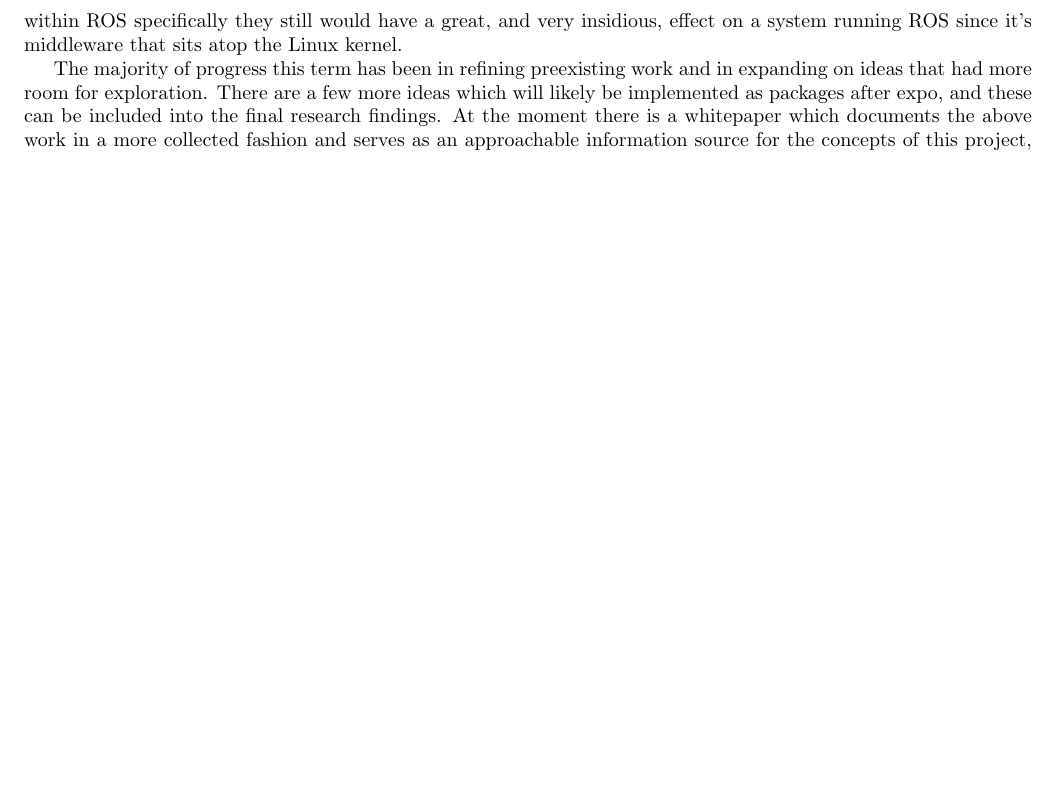
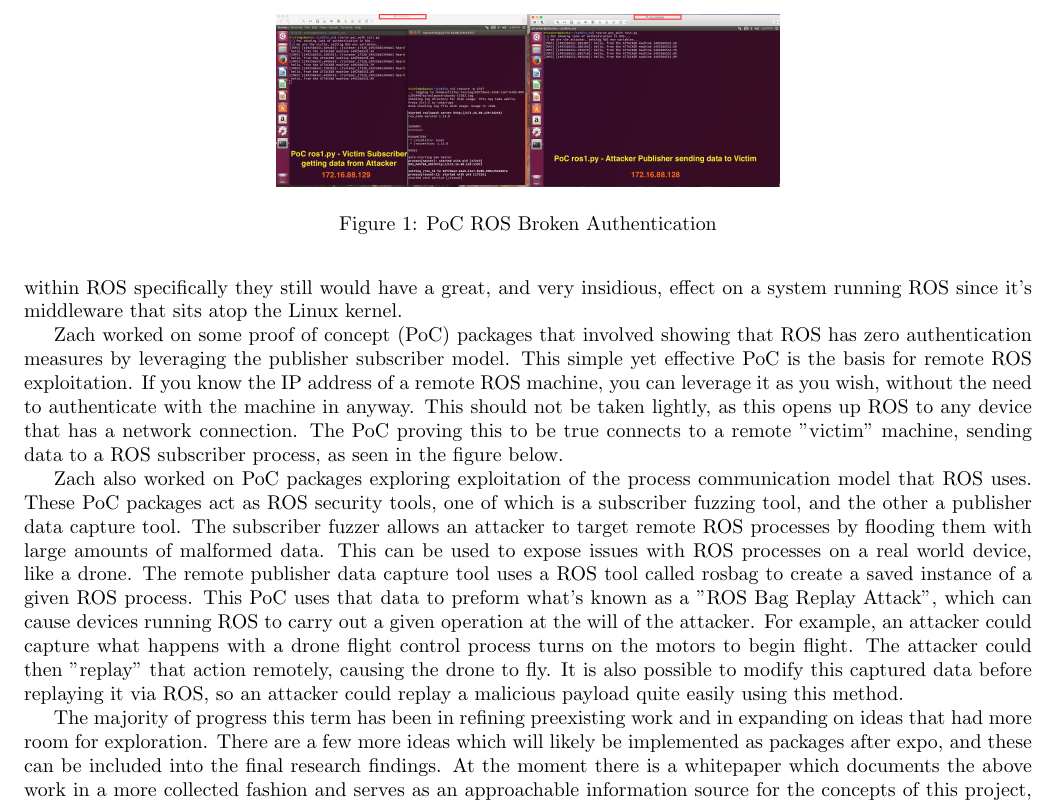
Before and after one commit to giacoppd/Security-For-Robotics, a LaTeX paper (docs/progress_report/spring_midterm/spring_midterm.tex): part of page 4 of 4, cut at the place of the change, the shorter picture padded with empty space. Compiled offline with pdfLaTeX.

Commit message:
very rough write up for my section, with a figure. i think the syntax is correct? so, so tired

```diff
--- a/docs/progress_report/spring_midterm/spring_midterm.tex
+++ b/docs/progress_report/spring_midterm/spring_midterm.tex
@@ -169,6 +169,23 @@ Even though these aren't within ROS specifically they still would have a great,
 
 %Zach's cool exploits n hax0r stuffs
 % BOIIIIIIIIIIIIIIIIIIIIIIIIIIII
+Zach worked on some proof of concept (PoC) packages that involved showing that ROS has zero authentication measures by leveraging the publisher subscriber model.
+This simple yet effective PoC is the basis for remote ROS exploitation. If you know the IP address of a remote ROS machine, you can leverage it as you wish, without the need
+to authenticate with the machine in anyway. This should not be taken lightly, as this opens up ROS to any device that has a network connection. The PoC proving this to be true
+connects to a remote "victim" machine, sending data to a ROS subscriber process, as seen in the figure below.
+
+\begin{figure}
+  \centering
+    \includegraphics[width=0.5\textwidth]{poc1}
+    \caption{PoC ROS Broken Authentication}
+\end{figure}
+
+Zach also worked on PoC packages exploring exploitation of the process communication model that ROS uses. These PoC packages act as ROS security tools, one of which is a subscriber
+fuzzing tool, and the other a publisher data capture tool. The subscriber fuzzer allows an attacker to target remote ROS processes by flooding them with large amounts of malformed data.
+This can be used to expose issues with ROS processes on a real world device, like a drone. The remote publisher data capture tool uses a ROS tool called rosbag to create a saved instance
+of a given ROS process. This PoC uses that data to preform what's known as a "ROS Bag Replay Attack", which can cause devices running ROS to carry out a given operation at the will of the attacker.
+For example, an attacker could capture what happens with a drone flight control process turns on the motors to begin flight. The attacker could then "replay" that action remotely, causing the drone
+to fly. It is also possible to modify this captured data before replaying it via ROS, so an attacker could replay a malicious payload quite easily using this method.
 
 
 The majority of progress this term has been in refining preexisting work and in expanding on ideas that had more room for exploration.
```
Also changed, not shown: docs/progress_report/spring_midterm/poc1.png (added).
